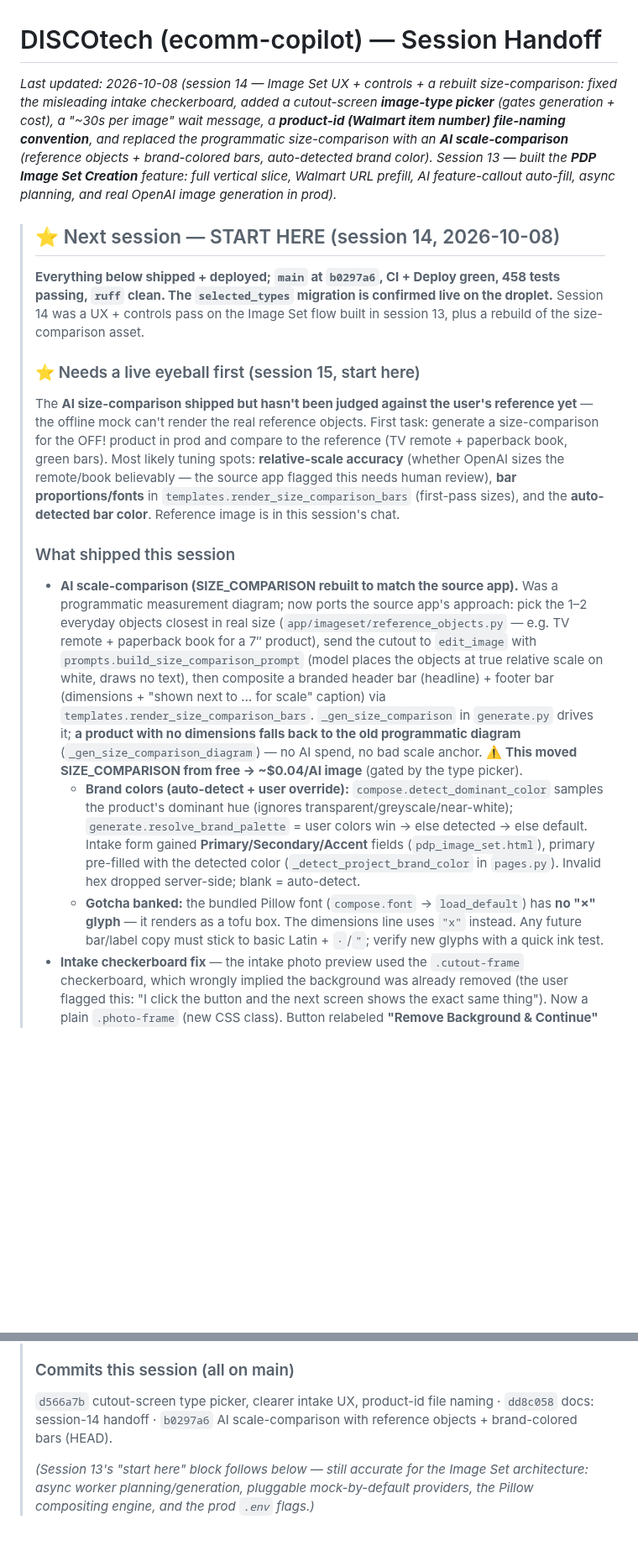
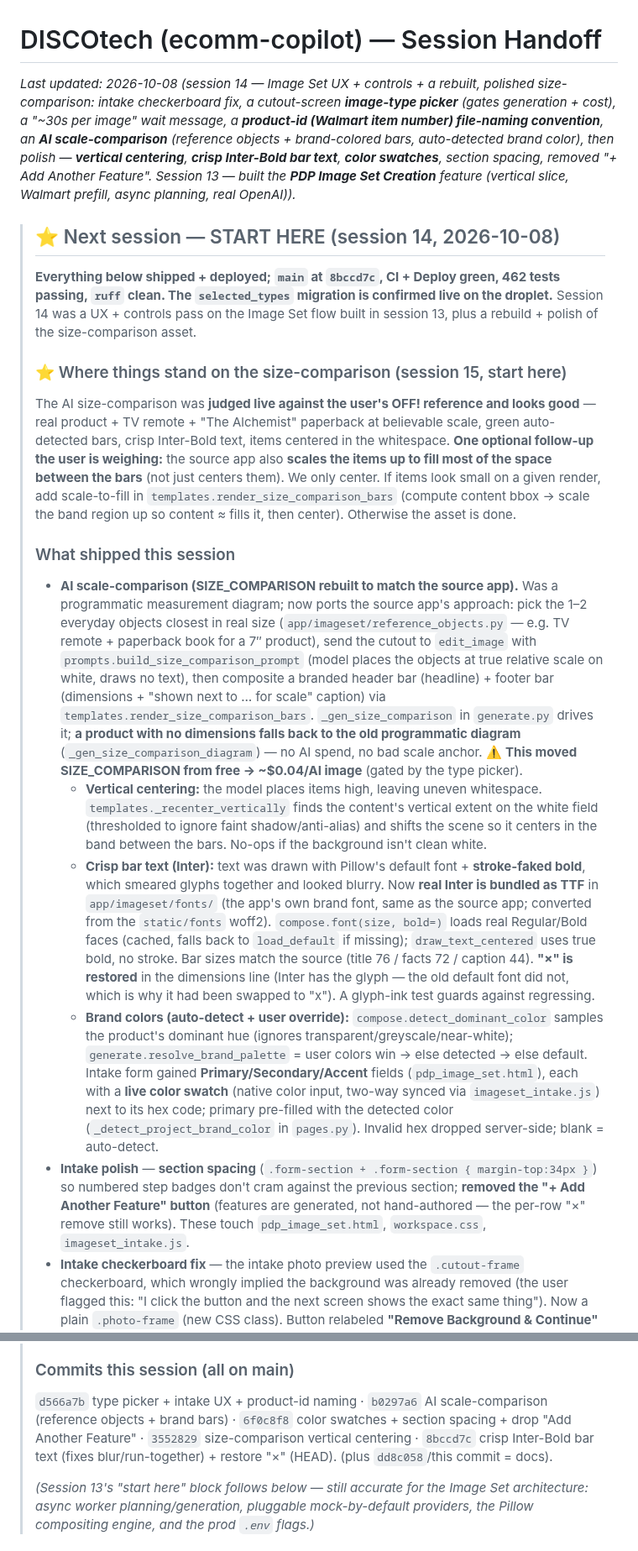
Before and after one commit to ricksauls/ecomm-copilot, a Markdown page: docs/HANDOFF.md, 2 parts joined by grey strips. Shown at 84% size. Drawn GitHub-style; blank space fills up the shorter version.

Commit message:
docs: HANDOFF refresh — size-comparison polish (centering, Inter fonts), intake swatches/spacing
Co-Authored-By: Claude Opus 4.8 <noreply@anthropic.com>

```diff
--- a/docs/HANDOFF.md
+++ b/docs/HANDOFF.md
@@ -1,28 +1,28 @@
 # DISCOtech (ecomm-copilot) — Session Handoff
 
-_Last updated: 2026-10-08 (session 14 — Image Set UX + controls + a rebuilt size-comparison:
-fixed the misleading intake checkerboard, added a cutout-screen **image-type picker** (gates
+_Last updated: 2026-10-08 (session 14 — Image Set UX + controls + a rebuilt, polished
+size-comparison: intake checkerboard fix, a cutout-screen **image-type picker** (gates
 generation + cost), a "~30s per image" wait message, a **product-id (Walmart item number)
-file-naming convention**, and replaced the programmatic size-comparison with an **AI
-scale-comparison** (reference objects + brand-colored bars, auto-detected brand color).
-Session 13 — built the **PDP Image Set Creation** feature: full vertical slice, Walmart URL
-prefill, AI feature-callout auto-fill, async planning, and real OpenAI image generation in prod)._
+file-naming convention**, an **AI scale-comparison** (reference objects + brand-colored bars,
+auto-detected brand color), then polish — **vertical centering**, **crisp Inter-Bold bar text**,
+**color swatches**, section spacing, removed "+ Add Another Feature". Session 13 — built the
+**PDP Image Set Creation** feature (vertical slice, Walmart prefill, async planning, real OpenAI))._
 
 > ## ⭐ Next session — START HERE (session 14, 2026-10-08)
 >
-> **Everything below shipped + deployed; `main` at `b0297a6`, CI + Deploy green, 458
+> **Everything below shipped + deployed; `main` at `8bccd7c`, CI + Deploy green, 462
 > tests passing, `ruff` clean. The `selected_types` migration is confirmed live on the
 > droplet.** Session 14 was a UX + controls pass on the Image Set flow built in session 13,
-> plus a rebuild of the size-comparison asset.
->
-> ### ⭐ Needs a live eyeball first (session 15, start here)
-> The **AI size-comparison shipped but hasn't been judged against the user's reference yet**
-> — the offline mock can't render the real reference objects. First task: generate a
-> size-comparison for the OFF! product in prod and compare to the reference (TV remote +
-> paperback book, green bars). Most likely tuning spots: **relative-scale accuracy** (whether
-> OpenAI sizes the remote/book believably — the source app flagged this needs human review),
-> **bar proportions/fonts** in `templates.render_size_comparison_bars` (first-pass sizes), and
-> the **auto-detected bar color**. Reference image is in this session's chat.
+> plus a rebuild + polish of the size-comparison asset.
+>
+> ### ⭐ Where things stand on the size-comparison (session 15, start here)
+> The AI size-comparison was **judged live against the user's OFF! reference and looks good** —
+> real product + TV remote + "The Alchemist" paperback at believable scale, green auto-detected
+> bars, crisp Inter-Bold text, items centered in the whitespace. **One optional follow-up the
+> user is weighing:** the source app also **scales the items up to fill most of the space
+> between the bars** (not just centers them). We only center. If items look small on a given
+> render, add scale-to-fill in `templates.render_size_comparison_bars` (compute content bbox →
+> scale the band region up so content ≈ fills it, then center). Otherwise the asset is done.
 >
 > ### What shipped this session
 > - **AI scale-comparison (SIZE_COMPARISON rebuilt to match the source app).** Was a
@@ -36,15 +36,29 @@ prefill, AI feature-callout auto-fill, async planning, and real OpenAI image gen
 >   **a product with no dimensions falls back to the old programmatic diagram**
 >   (`_gen_size_comparison_diagram`) — no AI spend, no bad scale anchor. ⚠️ **This moved
 >   SIZE_COMPARISON from free → ~$0.04/AI image** (gated by the type picker).
+>   - **Vertical centering:** the model places items high, leaving uneven whitespace.
+>     `templates._recenter_vertically` finds the content's vertical extent on the white field
+>     (thresholded to ignore faint shadow/anti-alias) and shifts the scene so it centers in the
+>     band between the bars. No-ops if the background isn't clean white.
+>   - **Crisp bar text (Inter):** text was drawn with Pillow's default font + **stroke-faked
+>     bold**, which smeared glyphs together and looked blurry. Now **real Inter is bundled as
+>     TTF** in `app/imageset/fonts/` (the app's own brand font, same as the source app;
+>     converted from the `static/fonts` woff2). `compose.font(size, bold=)` loads real
+>     Regular/Bold faces (cached, falls back to `load_default` if missing); `draw_text_centered`
+>     uses true bold, no stroke. Bar sizes match the source (title 76 / facts 72 / caption 44).
+>     **"×" is restored** in the dimensions line (Inter has the glyph — the old default font did
+>     not, which is why it had been swapped to "x"). A glyph-ink test guards against regressing.
 >   - **Brand colors (auto-detect + user override):** `compose.detect_dominant_color` samples
 >     the product's dominant hue (ignores transparent/greyscale/near-white);
 >     `generate.resolve_brand_palette` = user colors win → else detected → else default. Intake
->     form gained **Primary/Secondary/Accent** fields (`pdp_image_set.html`), primary pre-filled
->     with the detected color (`_detect_project_brand_color` in `pages.py`). Invalid hex dropped
->     server-side; blank = auto-detect.
->   - **Gotcha banked:** the bundled Pillow font (`compose.font` → `load_default`) has **no "×"
->     glyph** — it renders as a tofu box. The dimensions line uses `"x"` instead. Any future
->     bar/label copy must stick to basic Latin + `·`/`"`; verify new glyphs with a quick ink test.
+>     form gained **Primary/Secondary/Accent** fields (`pdp_image_set.html`), each with a **live
+>     color swatch** (native color input, two-way synced via `imageset_intake.js`) next to its
+>     hex code; primary pre-filled with the detected color (`_detect_project_brand_color` in
+>     `pages.py`). Invalid hex dropped server-side; blank = auto-detect.
+> - **Intake polish** — **section spacing** (`.form-section + .form-section { margin-top:34px }`)
+>   so numbered step badges don't cram against the previous section; **removed the "+ Add Another
+>   Feature" button** (features are generated, not hand-authored — the per-row "×" remove still
+>   works). These touch `pdp_image_set.html`, `workspace.css`, `imageset_intake.js`.
 > - **Intake checkerboard fix** — the intake photo preview used the `.cutout-frame`
 >   checkerboard, which wrongly implied the background was already removed (the user
 >   flagged this: "I click the button and the next screen shows the exact same thing").
@@ -89,9 +103,11 @@ prefill, AI feature-callout auto-fill, async planning, and real OpenAI image gen
 >   `remove.bg` key for busy photos (`IMAGESET_BG_PROVIDER=removebg` + `BACKGROUND_REMOVAL_API_KEY`).
 >
 > ### Commits this session (all on main)
-> `d566a7b` cutout-screen type picker, clearer intake UX, product-id file naming ·
-> `dd8c058` docs: session-14 handoff · `b0297a6` AI scale-comparison with reference objects +
-> brand-colored bars (HEAD).
+> `d566a7b` type picker + intake UX + product-id naming · `b0297a6` AI scale-comparison
+> (reference objects + brand bars) · `6f0c8f8` color swatches + section spacing + drop
+> "Add Another Feature" · `3552829` size-comparison vertical centering · `8bccd7c` crisp
+> Inter-Bold bar text (fixes blur/run-together) + restore "×" (HEAD). (plus `dd8c058`/this
+> commit = docs).
 >
 > _(Session 13's "start here" block follows below — still accurate for the Image Set
 > architecture: async worker planning/generation, pluggable mock-by-default providers, the
```
